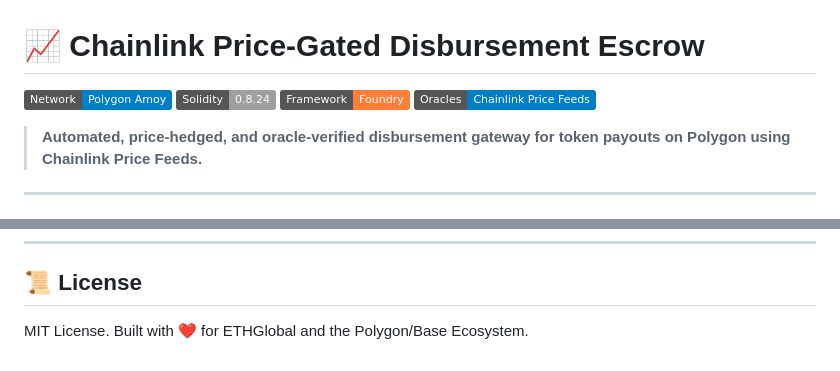
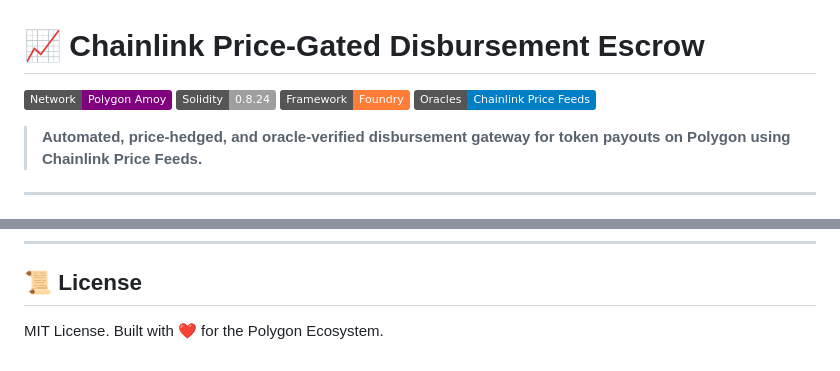
Before and after one commit to bnmohan/02_polygon_chainlink_pricegated_disbursement, a Markdown page: README.md, 2 parts joined by grey strips. Drawn GitHub-style; badges without logos.

Commit message:
Initial commit

```diff
--- a/README.md
+++ b/README.md
@@ -1,6 +1,6 @@
 # 📈 Chainlink Price-Gated Disbursement Escrow
 
-[![Base Sepolia](https://img.shields.io/badge/Network-Polygon_Amoy-blue?logo=ethereum)](#)
+[![Polygon Amoy](https://img.shields.io/badge/Network-Polygon_Amoy-purple?logo=polygon)](#)
 [![Solidity](https://img.shields.io/badge/Solidity-0.8.24-lightgrey?logo=solidity)](https://soliditylang.org/)
 [![Foundry](https://img.shields.io/badge/Framework-Foundry-orange)](https://getfoundry.sh/)
 [![Chainlink](https://img.shields.io/badge/Oracles-Chainlink_Price_Feeds-blue?logo=chainlink)](https://chain.link)
@@ -122,4 +122,4 @@ Open **[http://localhost:8000](http://localhost:8000)** in Google Chrome, connec
 ---
 
 ## 📜 License
-MIT License. Built with ❤️ for ETHGlobal and the Polygon/Base Ecosystem.
+MIT License. Built with ❤️ for the Polygon Ecosystem.
```
